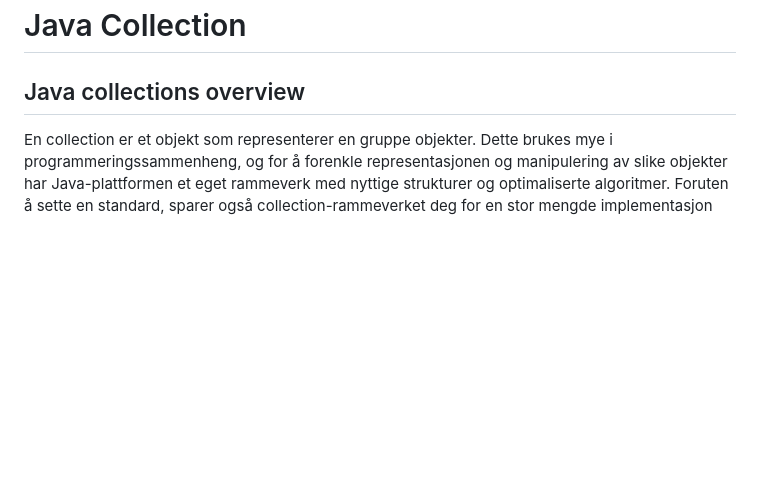
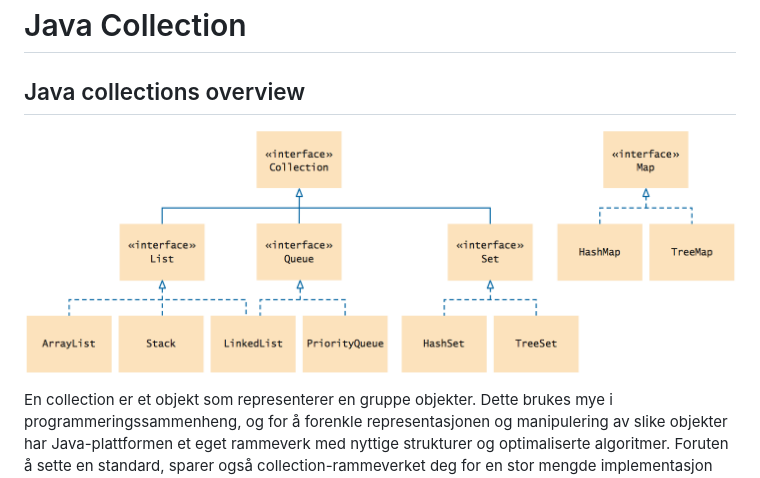
Before and after one commit to EinarGaustad/OOPwithJava, a Markdown page: no/README.md, the part around the change. Rendered like a GitHub page; pictures changed too: no/collectionoverview.png (added); blank space fills up the shorter version.

```diff
--- a/no/README.md
+++ b/no/README.md
@@ -2,6 +2,9 @@ Java Collection
 =
 Java collections overview
 -
+
+![Interfaces and Classes in the Java Collections Framework](collectionoverview.png "Java Collections Overview")
+
 En collection er et objekt som representerer en gruppe objekter. Dette brukes mye i programmeringssammenheng, og for å forenkle representasjonen og manipulering av slike objekter har Java-plattformen et eget rammeverk med nyttige strukturer og optimaliserte algoritmer. Foruten å sette en standard, sparer også collection-rammeverket deg for en stor mengde implementasjon som ville tatt masse tid å programmere hver gang du trengte det.
 
 Basen til rammeverket er fjorten grensesnitt som representerer ulike typer collections som sets, lists og maps.
```
Also changed, not shown: 6 other files.
